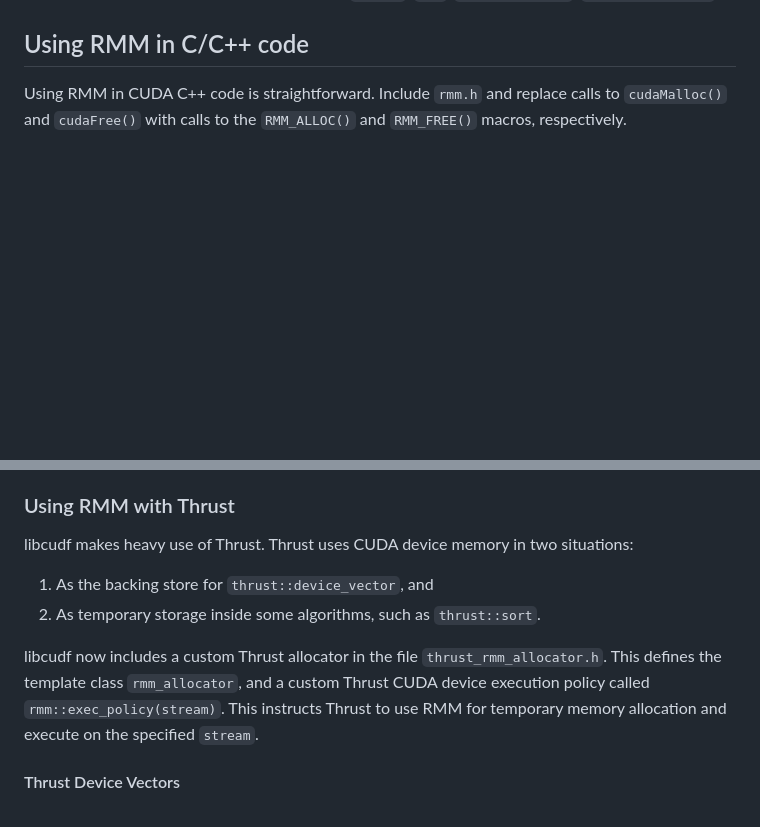
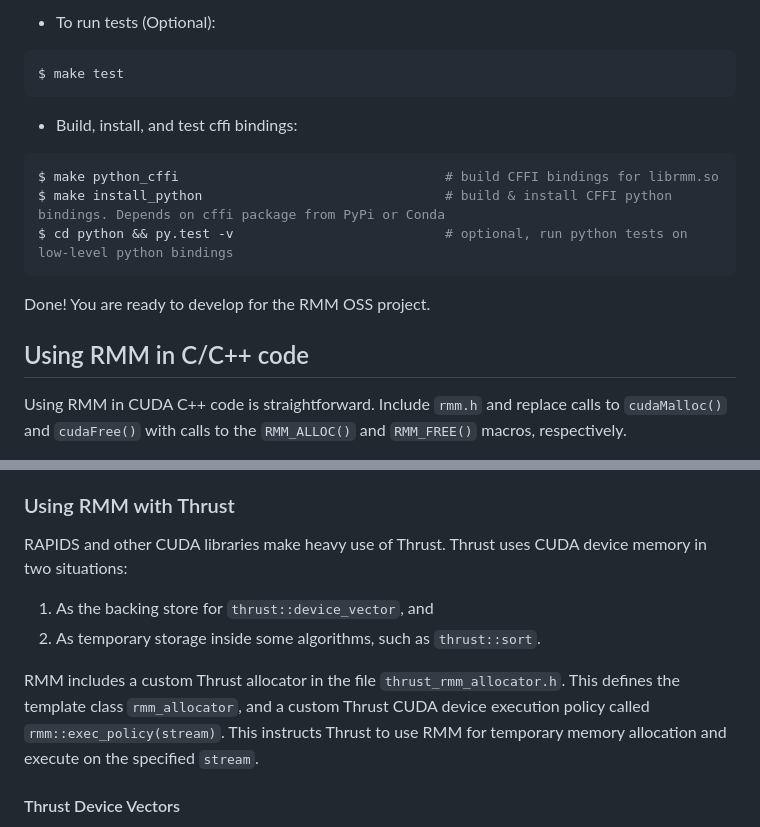
Before and after one commit to rapidsai/rmm, a Markdown page: README.md, 2 parts joined by grey strips. Drawn GitHub-style; blank space fills up the shorter version.

````diff
--- a/README.md
+++ b/README.md
@@ -15,3 +69,16 @@ RMM is not:
+- To run tests (Optional):
+```bash
+$ make test
+```
+
+- Build, install, and test cffi bindings:
+```bash
+$ make python_cffi                                  # build CFFI bindings for librmm.so
+$ make install_python                               # build & install CFFI python bindings. Depends on cffi package from PyPi or Conda
+$ cd python && py.test -v                           # optional, run python tests on low-level python bindings
+```
+
+Done! You are ready to develop for the RMM OSS project.
 
 ## Using RMM in C/C++ code
 
@@ -46,14 +113,13 @@ The macro versions use the preprocessor to automatically specify these params.
 
 ### Using RMM with Thrust
 
-libcudf makes heavy use of Thrust. Thrust uses CUDA device memory in two
+RAPIDS and other CUDA libraries make heavy use of Thrust. Thrust uses CUDA device memory in two
 situations:
 
  1. As the backing store for `thrust::device_vector`, and
  2. As temporary storage inside some algorithms, such as `thrust::sort`.
 
-libcudf now includes a custom Thrust allocator in the file
-`thrust_rmm_allocator.h`. This defines the template class `rmm_allocator`, and
+RMM includes a custom Thrust allocator in the file `thrust_rmm_allocator.h`. This defines the template class `rmm_allocator`, and
 a custom Thrust CUDA device execution policy called `rmm::exec_policy(stream)`.
 This instructs Thrust to use RMM for temporary memory allocation and execute on
 the specified `stream`.
````
Also changed, not shown: other parts of README.md (+55 -1 lines), img/rapids_logo.png (added).
